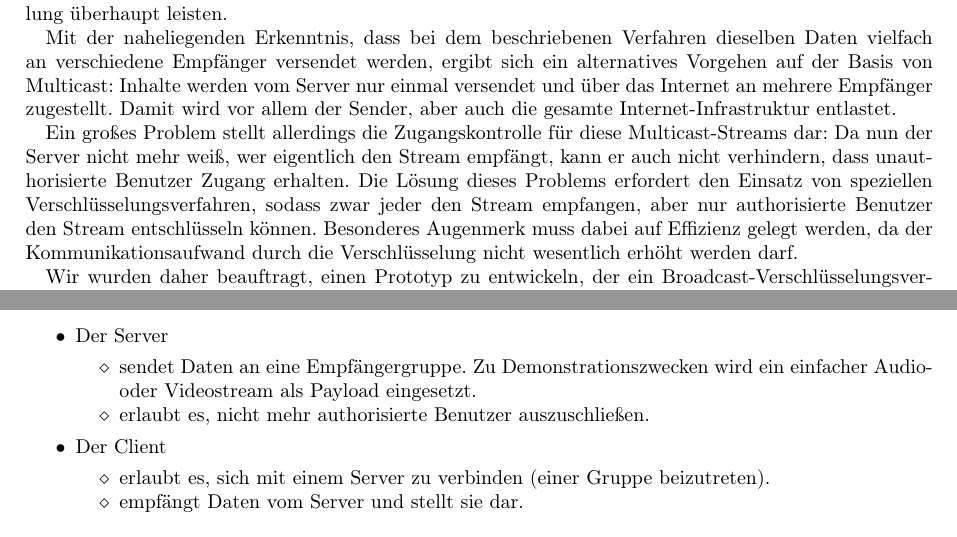
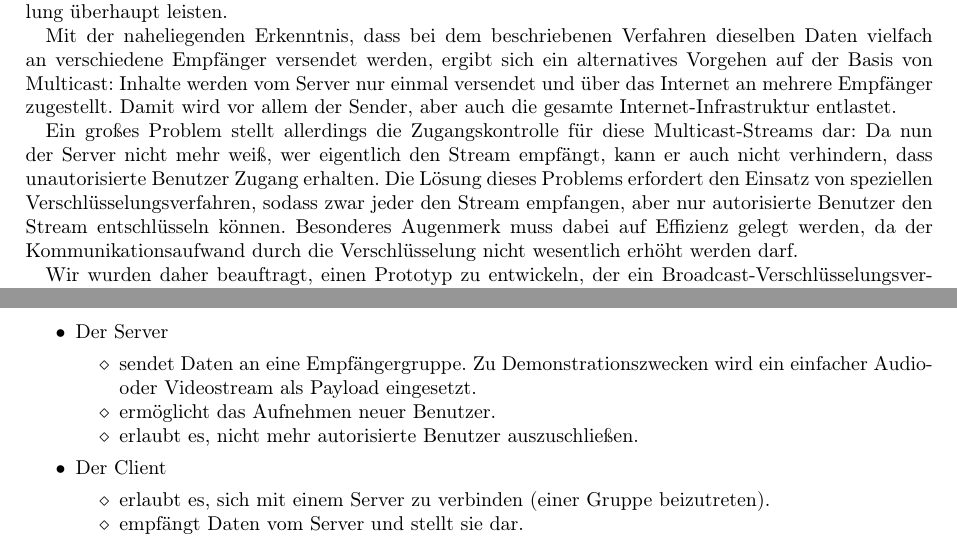
Before and after one commit to niklasb/pse-broadcast-encryption, a LaTeX document (pflichtenheft/pflichtenheft.tex): two parts of page 3 of 13, joined at a grey line, cut so that both start at the same text. Compiled offline with pdfLaTeX.

Commit message:
Rechtschreibfehler korrigiert. Musskriterium Benutzer aufnhemen hinzugefuegt. Produktumgebung Server: Ab Java Version 7

```diff
--- a/pflichtenheft/pflichtenheft.tex
+++ b/pflichtenheft/pflichtenheft.tex
@@ -75,9 +75,9 @@ aber auch die gesamte Internet-Infrastruktur entlastet.
 
 Ein großes Problem stellt allerdings die Zugangskontrolle für diese Multicast-Streams
 dar: Da nun der Server nicht mehr weiß, wer eigentlich den Stream empfängt, kann
-er auch nicht verhindern, dass unauthorisierte Benutzer Zugang erhalten. Die Lösung
+er auch nicht verhindern, dass unautorisierte Benutzer Zugang erhalten. Die Lösung
 dieses Problems erfordert den Einsatz von speziellen Verschlüsselungsverfahren,
-sodass zwar jeder den Stream empfangen, aber nur authorisierte Benutzer den Stream
+sodass zwar jeder den Stream empfangen, aber nur autorisierte Benutzer den Stream
 entschlüsseln können. Besonderes Augenmerk muss dabei auf Effizienz gelegt werden,
 da der Kommunikationsaufwand durch die Verschlüsselung nicht wesentlich erhöht werden
 darf.
@@ -107,7 +107,8 @@ ausgeschlossener Benutzer zu skalieren.
 \begin{itemize}
    \item sendet Daten an eine Empfängergruppe. Zu Demonstrationszwecken wird
          ein einfacher Audio- oder Videostream als Payload eingesetzt.
-   \item erlaubt es, nicht mehr authorisierte Benutzer auszuschließen.
+   \item ermöglicht das Aufnehmen neuer Benutzer.
+   \item erlaubt es, nicht mehr autorisierte Benutzer auszuschließen.
 \end{itemize}
 
 \item Der Client
```
Also changed, not shown: pflichtenheft/pflichtenheft.tex (2 more changed lines).
